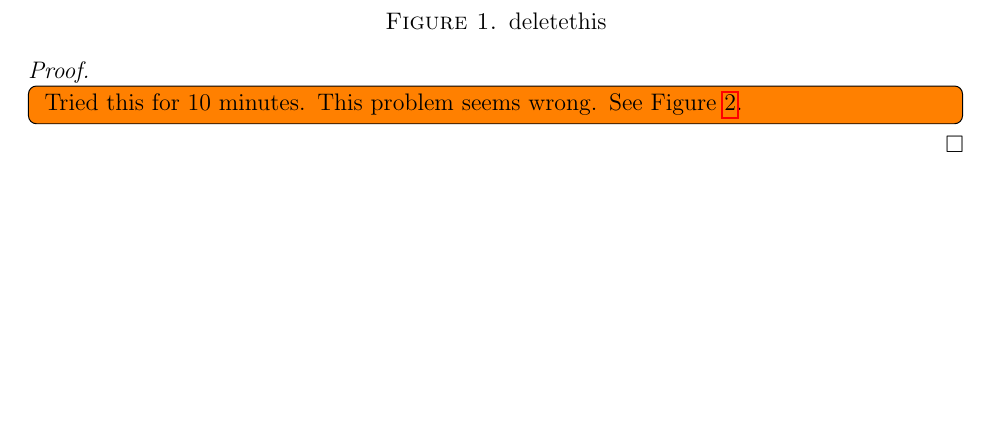
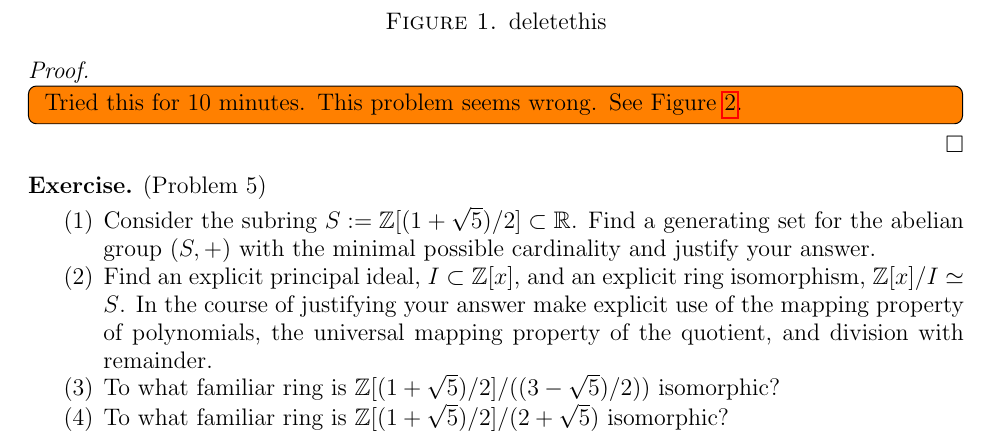
Before and after one commit to hidenori-shinohara/courses, a LaTeX problem sheet (math601/9-18/hw601-9-18.tex): part of page 2 of 3, cut so that both start at the same text, the shorter picture padded with empty space. Compiled offline with pdfLaTeX.

Commit message:
Add the problems statement (Problem 5, 601)

```diff
--- a/math601/9-18/hw601-9-18.tex
+++ b/math601/9-18/hw601-9-18.tex
@@ -139,4 +139,20 @@
   \end{figure}
 \end{proof}
 
+\begin{exer}{(Problem 5)}
+  $ $
+  \begin{enumerate}
+    \item
+      Consider the subring $S := \mathbb{Z}[(1 + \sqrt{5})/2] \subset \mathbb{R}$.
+      Find a generating set for the abelian group $(S, +)$ with the minimal possible cardinality and justify your answer.
+    \item
+      Find an explicit principal ideal, $I \subset \mathbb{Z}[x]$, and an explicit ring isomorphism, $\mathbb{Z}[x]/I \simeq S$.
+      In the course of justifying your answer make explicit use of the mapping property of polynomials, the universal mapping property of the quotient, and division with remainder.
+    \item
+      To what familiar ring is $\mathbb{Z}[(1 + \sqrt{5}) / 2] / ((3 - \sqrt{5}) / 2))$ isomorphic?
+    \item
+      To what familiar ring is $\mathbb{Z}[(1 + \sqrt{5}) / 2] / (2 + \sqrt{5})$ isomorphic?
+  \end{enumerate}
+\end{exer}
+
 \end{document}
```
Also changed, not shown: math601/9-18/hw601-9-18.pdf.
